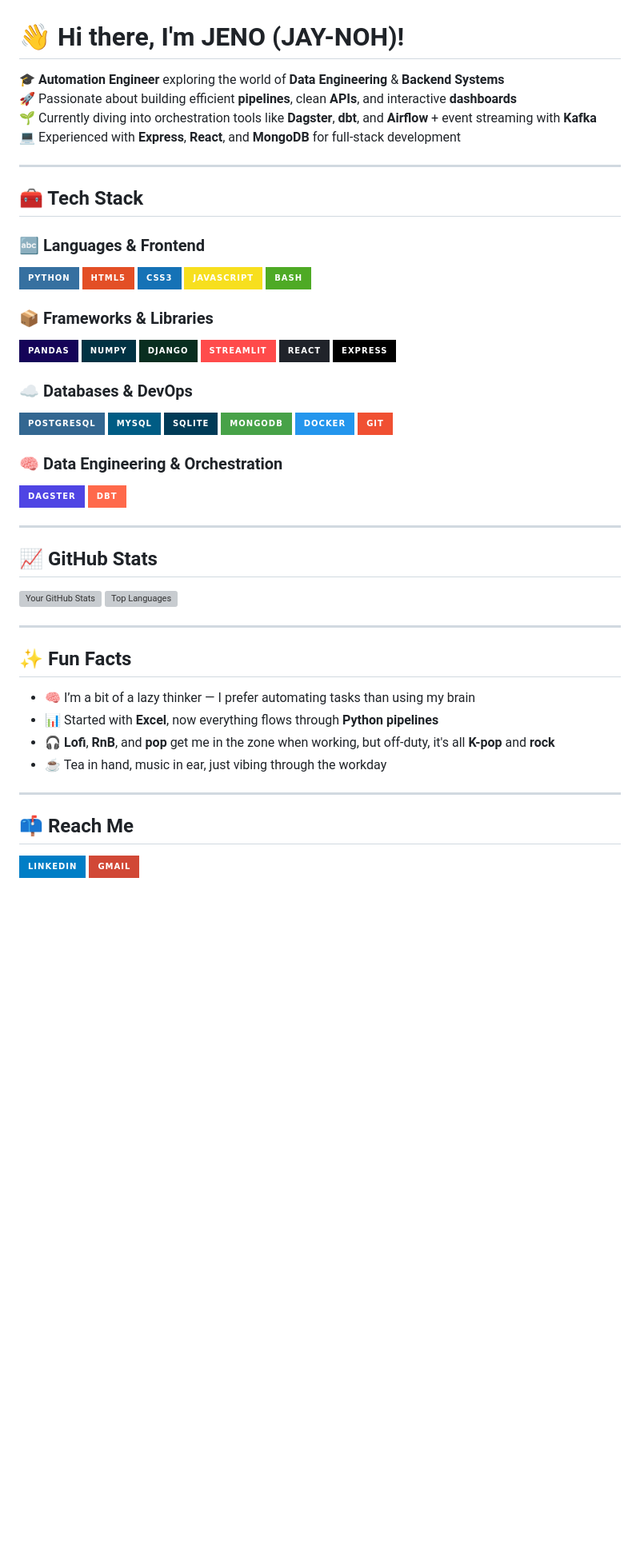
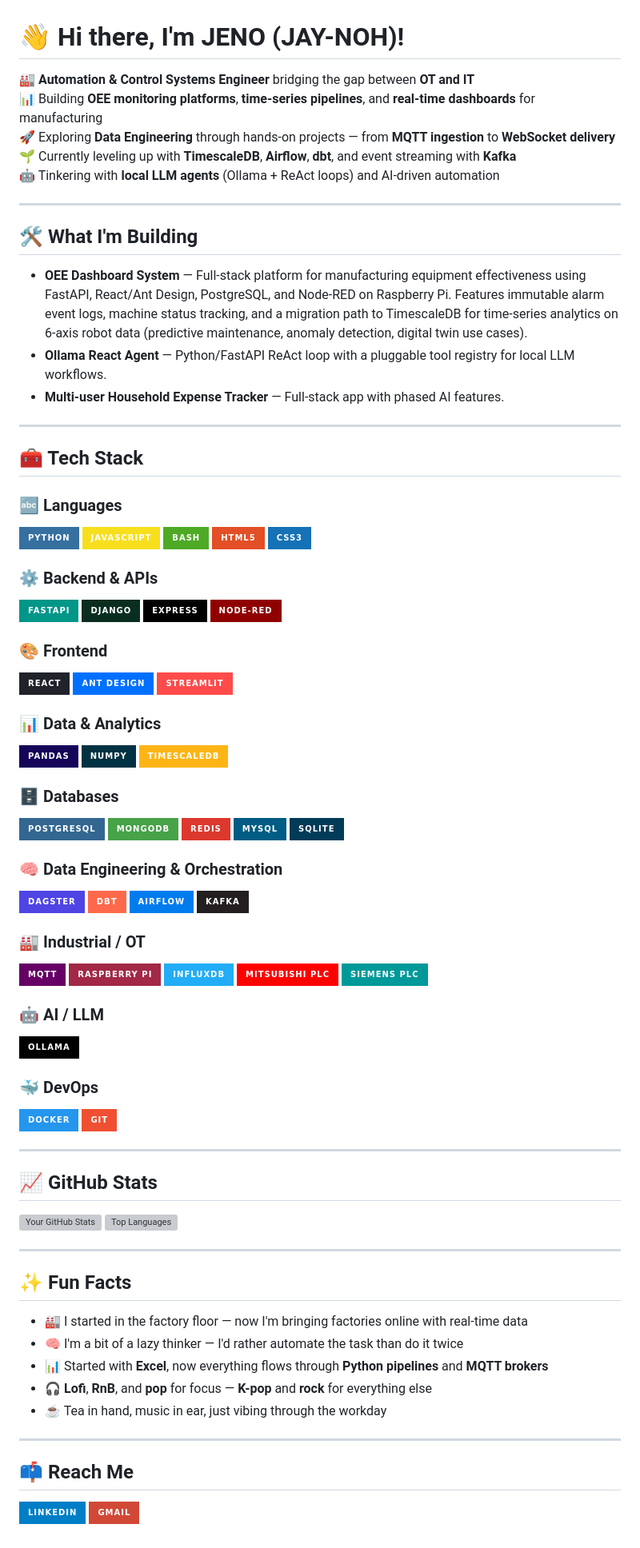
Before and after one commit to MeowHaerin3/MeowHaerin3, a Markdown page: README.md, the part around the change. Shown at 80% size. Drawn GitHub-style; badges without logos; blank space fills up the shorter version; grey boxes are pictures that could not be loaded.

Commit message:
Revise README with new content and structure
Updated personal introduction and added new projects, tech stack, and fun facts.

```diff
--- a/README.md
+++ b/README.md
@@ -1,59 +1,93 @@
 # 👋 Hi there, I'm **JENO** (JAY-NOH)!
 
-🎓 **Automation Engineer** exploring the world of **Data Engineering** & **Backend Systems**
-🚀 Passionate about building efficient **pipelines**, clean **APIs**, and interactive **dashboards**
-🌱 Currently diving into orchestration tools like **Dagster**, **dbt**, and **Airflow** + event streaming with **Kafka**
-💻 Experienced with **Express**, **React**, and **MongoDB** for full-stack development
+🏭 **Automation & Control Systems Engineer** bridging the gap between **OT and IT**
+📊 Building **OEE monitoring platforms**, **time-series pipelines**, and **real-time dashboards** for manufacturing
+🚀 Exploring **Data Engineering** through hands-on projects — from **MQTT ingestion** to **WebSocket delivery**
+🌱 Currently leveling up with **TimescaleDB**, **Airflow**, **dbt**, and event streaming with **Kafka**
+🤖 Tinkering with **local LLM agents** (Ollama + ReAct loops) and AI-driven automation
+
+---
+
+## 🛠️ What I'm Building
+
+- **OEE Dashboard System** — Full-stack platform for manufacturing equipment effectiveness using FastAPI, React/Ant Design, PostgreSQL, and Node-RED on Raspberry Pi. Features immutable alarm event logs, machine status tracking, and a migration path to TimescaleDB for time-series analytics on 6-axis robot data (predictive maintenance, anomaly detection, digital twin use cases).
+- **Ollama React Agent** — Python/FastAPI ReAct loop with a pluggable tool registry for local LLM workflows.
+- **Multi-user Household Expense Tracker** — Full-stack app with phased AI features.
 
 ---
 
 ## 🧰 Tech Stack
 
-### 🔤 **Languages & Frontend**
+### 🔤 Languages
 ![Python](https://img.shields.io/badge/Python-3670A0?style=for-the-badge&logo=python&logoColor=ffdd54)
+![JavaScript](https://img.shields.io/badge/JavaScript-F7DF1E?style=for-the-badge&logo=javascript&logoColor=black)
+![Bash](https://img.shields.io/badge/Bash-4EAA25?style=for-the-badge&logo=gnubash&logoColor=white)
 ![HTML5](https://img.shields.io/badge/HTML5-E34F26?style=for-the-badge&logo=html5&logoColor=white)
 ![CSS3](https://img.shields.io/badge/CSS3-1572B6?style=for-the-badge&logo=css3&logoColor=white)
-![JavaScript](https://img.shields.io/badge/JavaScript-F7DF1E?style=for-the-badge&logo=javascript&logoColor=black)
-![Bash](https://img.shields.io/badge/Bash-4EAA25?style=for-the-badge&logo=gnubash&logoColor=white)
 
-### 📦 **Frameworks & Libraries**
+### ⚙️ Backend & APIs
+![FastAPI](https://img.shields.io/badge/FastAPI-009688?style=for-the-badge&logo=fastapi&logoColor=white)
+![Django](https://img.shields.io/badge/Django-092E20?style=for-the-badge&logo=django&logoColor=white)
+![Express](https://img.shields.io/badge/Express-000000?style=for-the-badge&logo=express&logoColor=white)
+![Node-RED](https://img.shields.io/badge/Node--RED-8F0000?style=for-the-badge&logo=nodered&logoColor=white)
+
+### 🎨 Frontend
+![React](https://img.shields.io/badge/React-20232A?style=for-the-badge&logo=react&logoColor=61DAFB)
+![Ant Design](https://img.shields.io/badge/Ant%20Design-0170FE?style=for-the-badge&logo=antdesign&logoColor=white)
+![Streamlit](https://img.shields.io/badge/Streamlit-FF4B4B?style=for-the-badge&logo=streamlit&logoColor=white)
+
+### 📊 Data & Analytics
 ![Pandas](https://img.shields.io/badge/Pandas-150458?style=for-the-badge&logo=pandas&logoColor=white)
 ![NumPy](https://img.shields.io/badge/NumPy-013243?style=for-the-badge&logo=numpy&logoColor=white)
-![Django](https://img.shields.io/badge/Django-092E20?style=for-the-badge&logo=django&logoColor=white)
-![Streamlit](https://img.shields.io/badge/Streamlit-FF4B4B?style=for-the-badge&logo=streamlit&logoColor=white)
-![React](https://img.shields.io/badge/React-20232A?style=for-the-badge&logo=react&logoColor=61DAFB)
-![Express](https://img.shields.io/badge/Express-000000?style=for-the-badge&logo=express&logoColor=white)
+![TimescaleDB](https://img.shields.io/badge/TimescaleDB-FDB515?style=for-the-badge&logo=timescale&logoColor=black)
 
-### ☁️ **Databases & DevOps**
+### 🗄️ Databases
 ![PostgreSQL](https://img.shields.io/badge/PostgreSQL-336791?style=for-the-badge&logo=postgresql&logoColor=white)
+![MongoDB](https://img.shields.io/badge/MongoDB-47A248?style=for-the-badge&logo=mongodb&logoColor=white)
+![Redis](https://img.shields.io/badge/Redis-DC382D?style=for-the-badge&logo=redis&logoColor=white)
 ![MySQL](https://img.shields.io/badge/MySQL-005C84?style=for-the-badge&logo=mysql&logoColor=white)
 ![SQLite](https://img.shields.io/badge/SQLite-003B57?style=for-the-badge&logo=sqlite&logoColor=white)
-![MongoDB](https://img.shields.io/badge/MongoDB-47A248?style=for-the-badge&logo=mongodb&logoColor=white)
+
+### 🧠 Data Engineering & Orchestration
+![Dagster](https://img.shields.io/badge/Dagster-4F45E4?style=for-the-badge&logo=dagster&logoColor=white)
+![dbt](https://img.shields.io/badge/dbt-FF694B?style=for-the-badge&logo=dbt&logoColor=white)
+![Airflow](https://img.shields.io/badge/Airflow-017CEE?style=for-the-badge&logo=apacheairflow&logoColor=white)
+![Kafka](https://img.shields.io/badge/Kafka-231F20?style=for-the-badge&logo=apachekafka&logoColor=white)
+
+### 🏭 Industrial / OT
+![MQTT](https://img.shields.io/badge/MQTT-660066?style=for-the-badge&logo=mqtt&logoColor=white)
+![Raspberry Pi](https://img.shields.io/badge/Raspberry%20Pi-A22846?style=for-the-badge&logo=raspberrypi&logoColor=white)
+![InfluxDB](https://img.shields.io/badge/InfluxDB-22ADF6?style=for-the-badge&logo=influxdb&logoColor=white)
+![Mitsubishi PLC](https://img.shields.io/badge/Mitsubishi%20PLC-FF0000?style=for-the-badge&logo=mitsubishi&logoColor=white)
+![Siemens PLC](https://img.shields.io/badge/Siemens%20PLC-009999?style=for-the-badge&logo=siemens&logoColor=white)
+
+### 🤖 AI / LLM
+![Ollama](https://img.shields.io/badge/Ollama-000000?style=for-the-badge&logo=ollama&logoColor=white)
+
+### 🐳 DevOps
 ![Docker](https://img.shields.io/badge/Docker-2496ED?style=for-the-badge&logo=docker&logoColor=white)
 ![Git](https://img.shields.io/badge/Git-F05032?style=for-the-badge&logo=git&logoColor=white)
 
-### 🧠 **Data Engineering & Orchestration**
-![Dagster](https://img.shields.io/badge/Dagster-4F45E4?style=for-the-badge&logo=dagster&logoColor=white)
-![dbt](https://img.shields.io/badge/dbt-FF694B?style=for-the-badge&logo=dbt&logoColor=white)
-
 ---
 
-## 📈 **GitHub Stats**
+## 📈 GitHub Stats
+
 ![Your GitHub Stats](https://github-readme-stats.vercel.app/api?username=MeowHaerin3&show_icons=true&theme=radical)
 ![Top Languages](https://github-readme-stats.vercel.app/api/top-langs/?username=MeowHaerin3&layout=compact&theme=radical)
 
 ---
 
-## ✨ **Fun Facts**
+## ✨ Fun Facts
 
-- 🧠 I’m a bit of a lazy thinker — I prefer automating tasks than using my brain
-- 📊 Started with **Excel**, now everything flows through **Python pipelines**
-- 🎧 **Lofi**, **RnB**, and **pop** get me in the zone when working, but off-duty, it's all **K-pop** and **rock**
+- 🏭 I started in the factory floor — now I'm bringing factories online with real-time data
+- 🧠 I'm a bit of a lazy thinker — I'd rather automate the task than do it twice
+- 📊 Started with **Excel**, now everything flows through **Python pipelines** and **MQTT brokers**
+- 🎧 **Lofi**, **RnB**, and **pop** for focus — **K-pop** and **rock** for everything else
 - ☕ Tea in hand, music in ear, just vibing through the workday
 
 ---
 
-## 📫 **Reach Me**
+## 📫 Reach Me
 
 [![LinkedIn](https://img.shields.io/badge/LinkedIn-blue?style=for-the-badge&logo=linkedin&logoColor=white)](https://linkedin.com/in/tanawat-soonthorn/)
 [![Gmail](https://img.shields.io/badge/Gmail-D14836?style=for-the-badge&logo=gmail&logoColor=white)](mailto:tanawat.stn@gmail.com)
```
